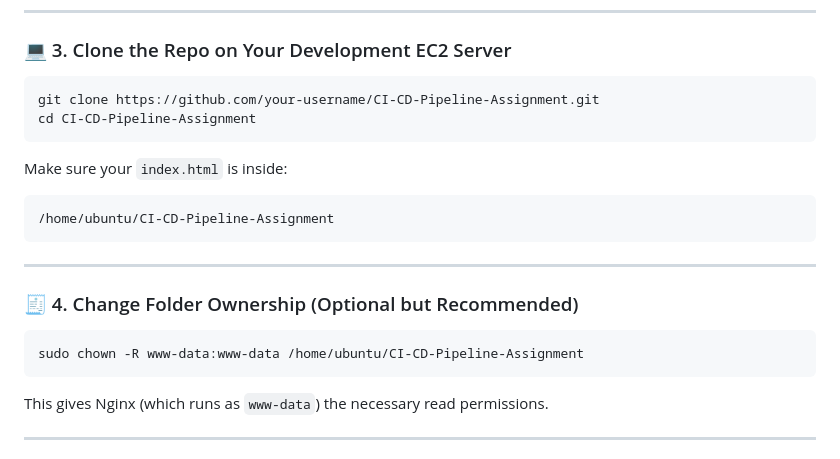
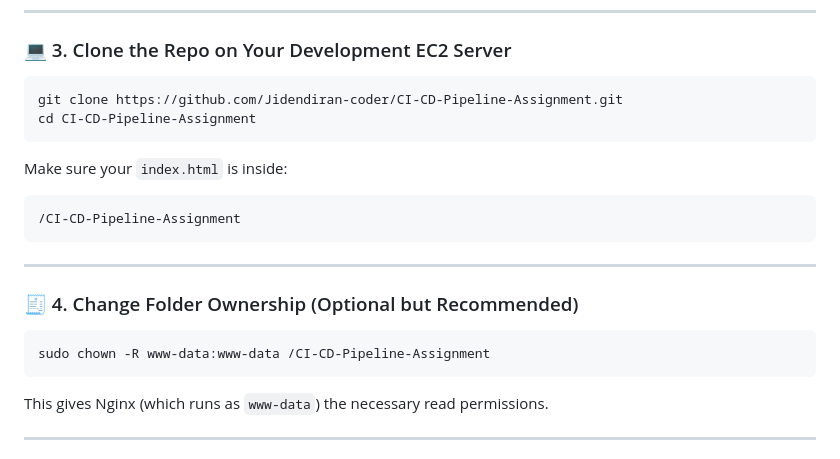
Before and after one commit to Jidendiran-coder/CI-CD-Pipeline-Assignment, a Markdown page: README.md, the part around the change. Drawn GitHub-style.

````diff
--- a/README.md
+++ b/README.md
@@ -32,14 +32,14 @@ sudo systemctl status nginx
 ### 💻 3. Clone the Repo on Your Development EC2 Server
 
 ```bash
-git clone https://github.com/your-username/CI-CD-Pipeline-Assignment.git
+git clone https://github.com/Jidendiran-coder/CI-CD-Pipeline-Assignment.git
 cd CI-CD-Pipeline-Assignment
 ```
 
 Make sure your `index.html` is inside:
 
 ```bash
-/home/ubuntu/CI-CD-Pipeline-Assignment
+/CI-CD-Pipeline-Assignment
 ```
 
 ---
@@ -47,7 +47,7 @@ Make sure your `index.html` is inside:
 ### 🧾 4. Change Folder Ownership (Optional but Recommended)
 
 ```bash
-sudo chown -R www-data:www-data /home/ubuntu/CI-CD-Pipeline-Assignment
+sudo chown -R www-data:www-data /CI-CD-Pipeline-Assignment
 ```
 
 This gives Nginx (which runs as `www-data`) the necessary read permissions.
````
